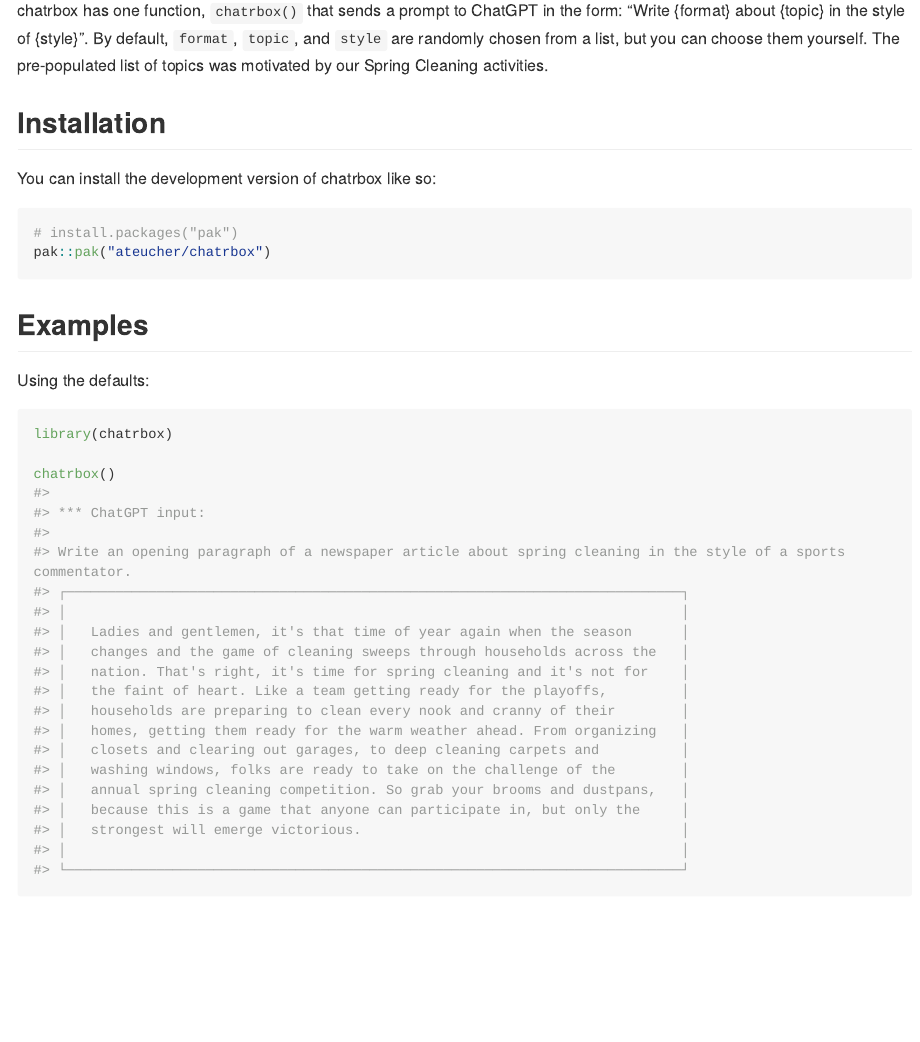
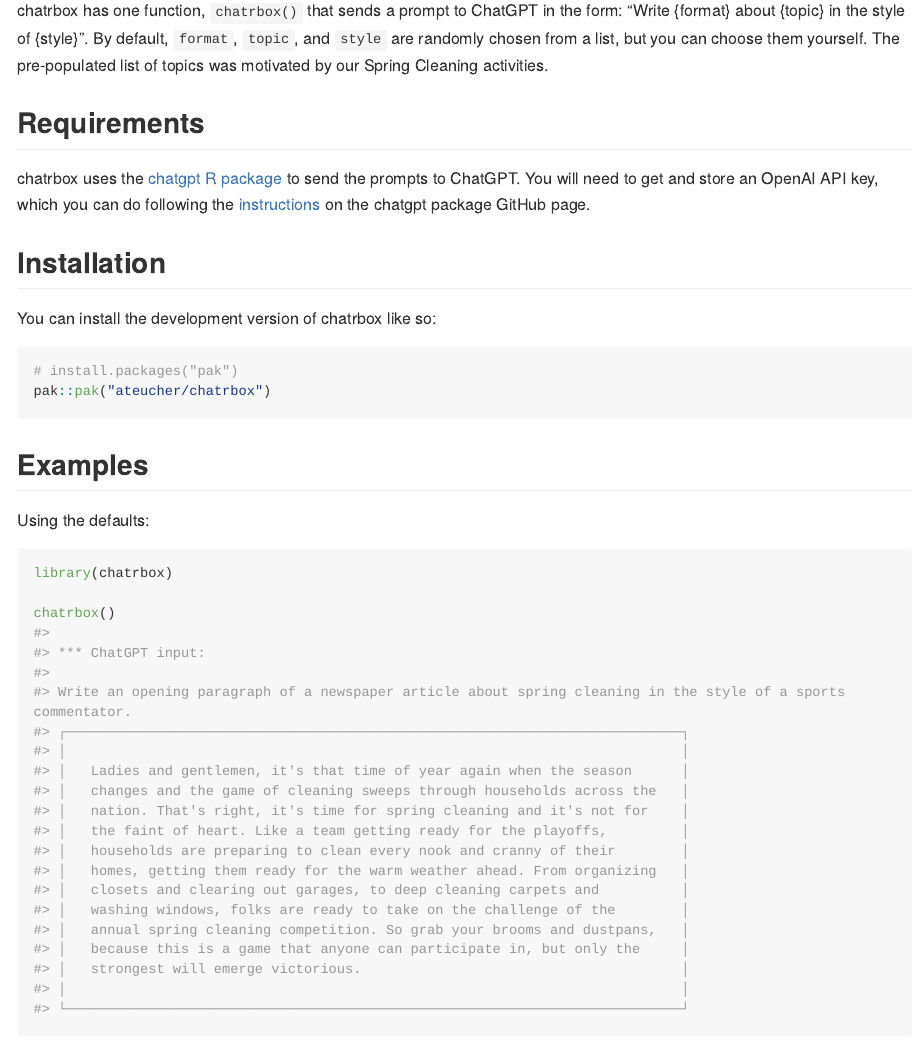
Before and after one commit to ateucher/chatrbox, an R Markdown document (README.Rmd): the page in a window 1100 px wide, from 180 px down. The pictures show the output file README.md that the author committed with the source, drawn offline in the style of GitHub; long lines of code are wrapped.

Commit message:
Update README

```diff
--- a/README.Rmd
+++ b/README.Rmd
@@ -23,6 +23,10 @@
 By default, `format`, `topic`, and `style` are randomly chosen from a
 list, but you can choose them yourself. The pre-populated list of topics
 was motivated by our Spring Cleaning activities.
+
+## Requirements
+
+chatrbox uses the [chatgpt R package](https://github.com/jcrodriguez1989/chatgpt) to send the prompts to ChatGPT. You will need to get and store an OpenAI API key, which you can do following the [instructions](https://github.com/jcrodriguez1989/chatgpt#requirements) on the chatgpt package GitHub page.
 
 ## Installation
 
```
Also changed, not shown: README.md.
